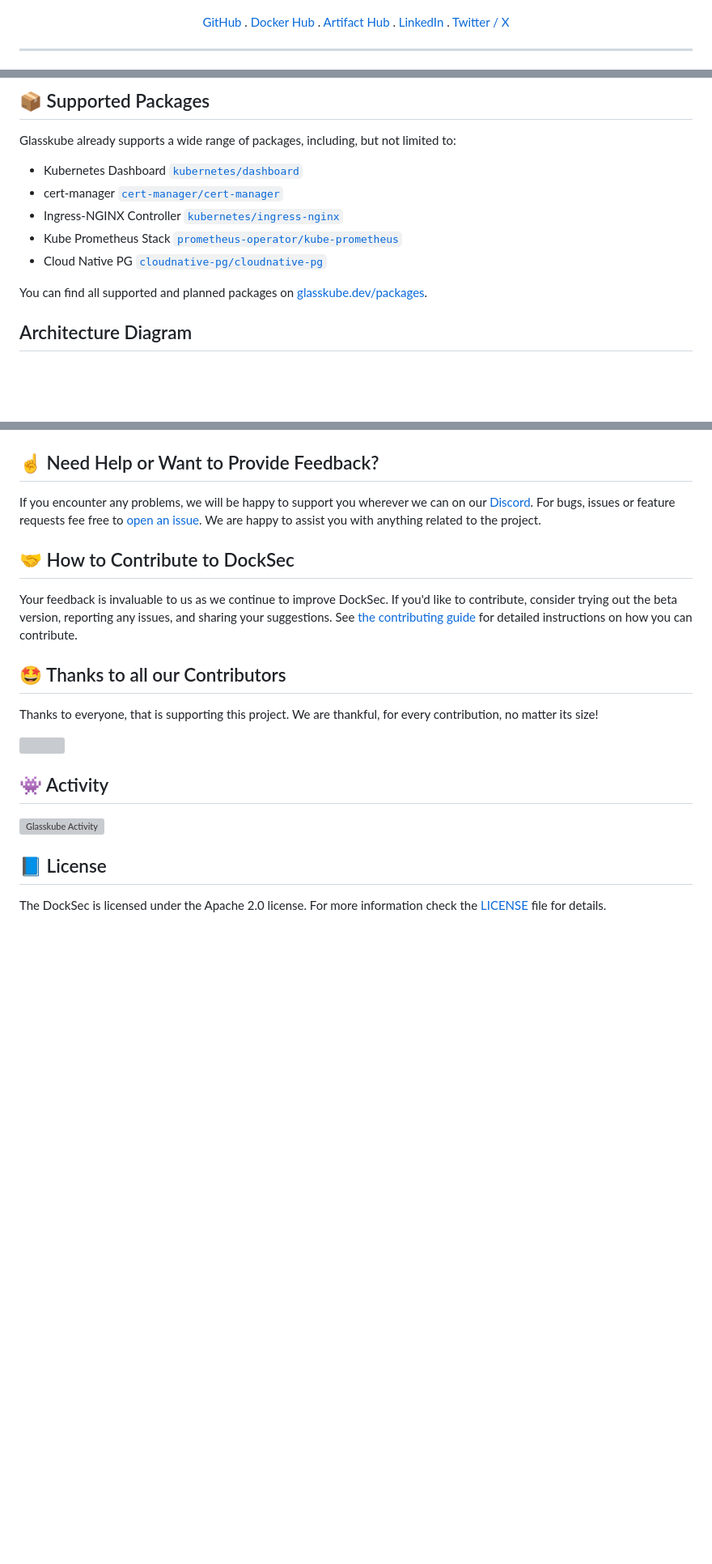
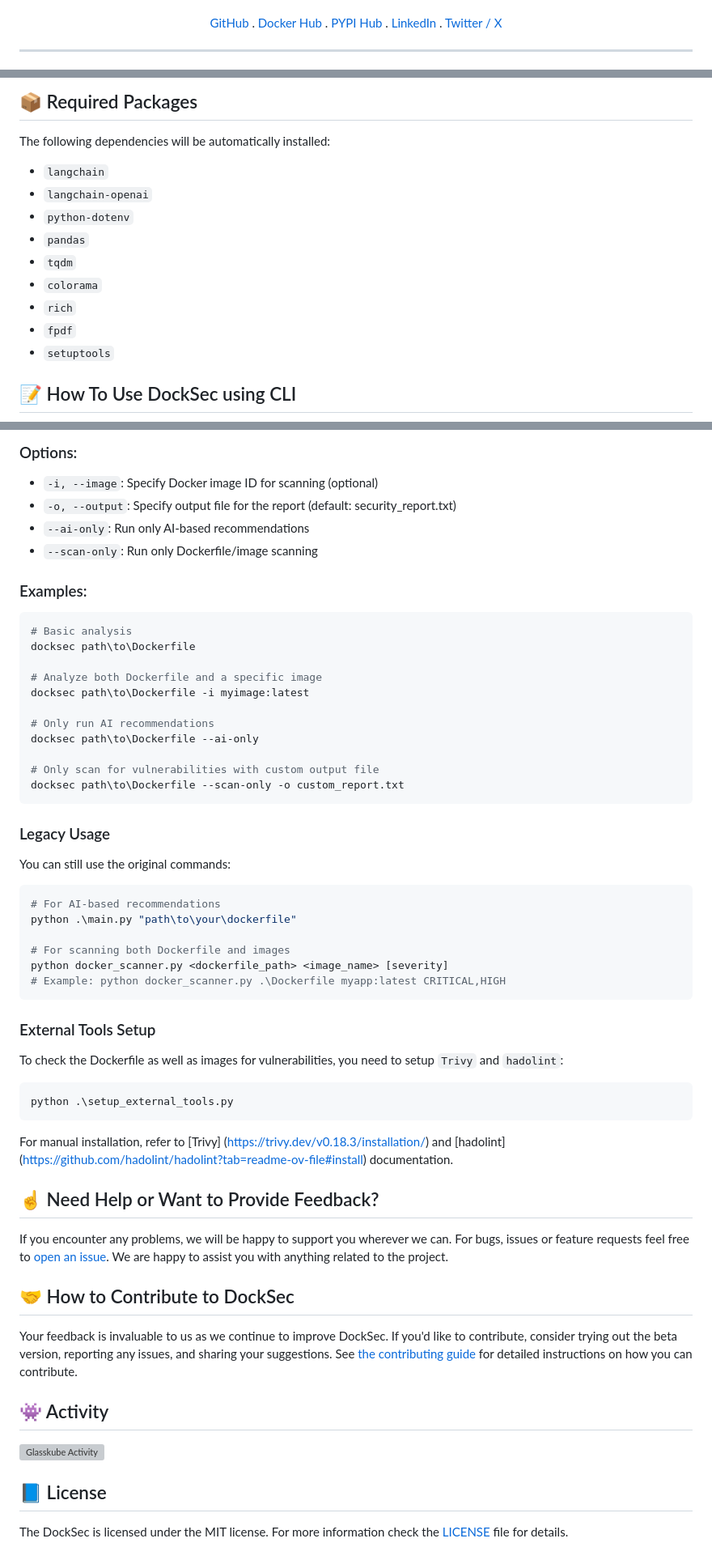
Before and after one commit to advaitpatel/DockSec, a Markdown page: README.md, 3 parts joined by grey strips. Shown at 81% size. Drawn GitHub-style; blank space fills up the shorter version; grey boxes are pictures that could not be loaded.

Commit message:
updating documentation

````diff
--- a/README.md
+++ b/README.md
@@ -25,12 +20,11 @@
     .
     <a href="#" target="_blank">Docker Hub</a>
     .
-    <a href="#" target="_blank">Artifact Hub</a>
+    <a href="https://pypi.org/project/docksec/" target="_blank">PYPI Hub</a>
     .
-    <a href="https://www.linkedin.com/company/glasskube/" target="_blank">LinkedIn</a>
+    <a href="https://www.linkedin.com/in/advaitpatel93/" target="_blank">LinkedIn</a>
     .
-     <a href="https://x.com/intent/follow?screen_name=glasskube" target="_blank">Twitter / X</a>
+     <a href="https://x.com/AdvaitPatel93" target="_blank">Twitter / X</a>
   </p>
 </div>
-
 <hr>
@@ -119,15 +118,18 @@ Congratulations, you can now explore and install all our available packages!
 
-## 📦 Supported Packages
+## 📦 Required Packages
 
-Glasskube already supports a wide range of packages, including, but not limited to:
+The following dependencies will be automatically installed:
 
-- Kubernetes Dashboard [`kubernetes/dashboard`](https://github.com/kubernetes/dashboard)
-- cert-manager [`cert-manager/cert-manager`](https://github.com/cert-manager/cert-manager)
-- Ingress-NGINX Controller [`kubernetes/ingress-nginx`](https://github.com/kubernetes/ingress-nginx)
-- Kube Prometheus Stack [`prometheus-operator/kube-prometheus`](https://github.com/prometheus-operator/kube-prometheus)
-- Cloud Native PG [`cloudnative-pg/cloudnative-pg`](https://github.com/cloudnative-pg/cloudnative-pg)
+  - `langchain`
+  - `langchain-openai`
+  - `python-dotenv`
+  - `pandas`
+  - `tqdm`
+  - `colorama`
+  - `rich`
+  - `fpdf`
+  - `setuptools`
 
-You can find all supported and planned packages on [glasskube.dev/packages](https://glasskube.dev/packages/).
 
-## Architecture Diagram
+## 📝 How To Use DockSec using CLI
 
@@ -156,9 +140,55 @@ flowchart BT
 ```
+
+### Options:
+  - `-i, --image`: Specify Docker image ID for scanning (optional)
+  - `-o, --output`: Specify output file for the report (default: security_report.txt)
+  - `--ai-only`: Run only AI-based recommendations
+  - `--scan-only`: Run only Dockerfile/image scanning
+
+### Examples:
+
+```bash
+# Basic analysis
+docksec path\to\Dockerfile
+
+# Analyze both Dockerfile and a specific image
+docksec path\to\Dockerfile -i myimage:latest
+
+# Only run AI recommendations
+docksec path\to\Dockerfile --ai-only
+
+# Only scan for vulnerabilities with custom output file
+docksec path\to\Dockerfile --scan-only -o custom_report.txt
+```
+
+### Legacy Usage
+
+You can still use the original commands:
+
+```bash
+# For AI-based recommendations
+python .\main.py "path\to\your\dockerfile"
+
+# For scanning both Dockerfile and images
+python docker_scanner.py <dockerfile_path> <image_name> [severity]
+# Example: python docker_scanner.py .\Dockerfile myapp:latest CRITICAL,HIGH
+```
+
+### External Tools Setup
+
+To check the Dockerfile as well as images for vulnerabilities, you need to setup `Trivy` and `hadolint`:
+
+```bash
+python .\setup_external_tools.py
+```
+
+For manual installation, refer to [Trivy] (https://trivy.dev/v0.18.3/installation/) and [hadolint] (https://github.com/hadolint/hadolint?tab=readme-ov-file#install) documentation.
+
 
 ## ☝️ Need Help or Want to Provide Feedback?
 
-If you encounter any problems, we will be happy to support you wherever we can on our [Discord](https://discord.gg/SxH6KUCGH7).
-For bugs, issues or feature requests fee free to [open an issue](https://github.com/glasskube/glasskube/issues/new/choose).
+If you encounter any problems, we will be happy to support you wherever we can.
+For bugs, issues or feature requests feel free to [open an issue](https://github.com/advaitpatel/DockSec/issues/new).
 We are happy to assist you with anything related to the project.
 
 
@@ -166,13 +196,6 @@ We are happy to assist you with anything related to the project.
 
 Your feedback is invaluable to us as we continue to improve DockSec. If you'd like to contribute, consider trying out the beta version, reporting any issues, and sharing your suggestions. See [the contributing guide](CONTRIBUTING.md) for detailed instructions on how you can contribute.
 
-## 🤩 Thanks to all our Contributors
-
-Thanks to everyone, that is supporting this project. We are thankful, for every contribution, no matter its size!
-
-<a href="https://github.com/glasskube/glasskube/graphs/contributors">
-  <img src="https://contrib.rocks/image?repo=glasskube/glasskube" />
-</a>
 
 ## 👾 Activity
 
@@ -180,4 +203,4 @@ Thanks to everyone, that is supporting this project. We are thankful, for every
 
 ## 📘 License
 
-The DockSec is licensed under the Apache 2.0 license. For more information check the [LICENSE](https://github.com/glasskube/glasskube/blob/main/LICENSE) file for details.
+The DockSec is licensed under the MIT license. For more information check the [LICENSE](https://github.com/advaitpatel/DockSec/blob/main/LICENSE) file for details.
````
Also changed, not shown: other parts of README.md (+38 -56 lines).
